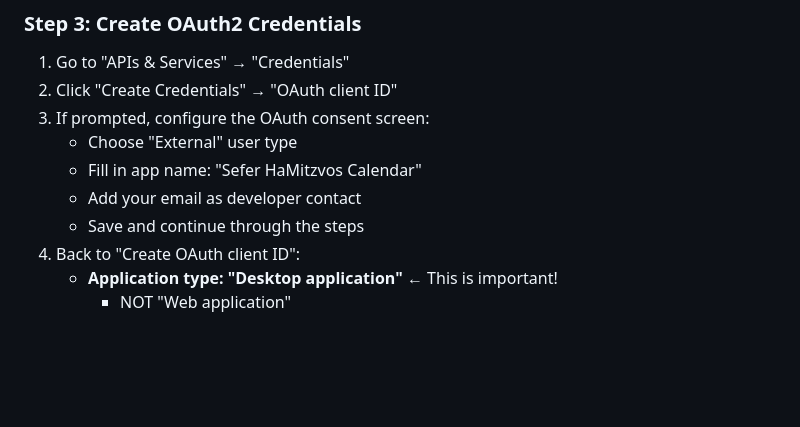
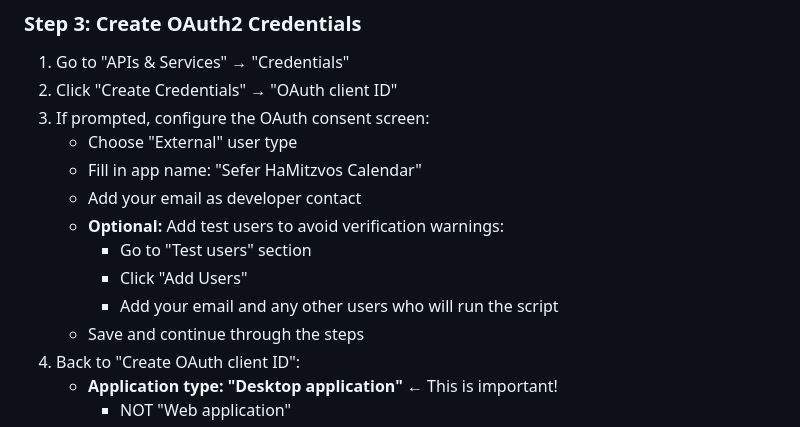
Before and after one commit to Nerotas/Sefer-HaMitzvos, a Markdown page: GOOGLE_CALENDAR_SETUP.md, the part around the change printed below. GitHub-like rendering; blank space fills up the shorter version.

```diff
--- a/GOOGLE_CALENDAR_SETUP.md
+++ b/GOOGLE_CALENDAR_SETUP.md
@@ -41,6 +41,10 @@ This guide will help you set up Google Calendar integration for the Sefer HaMitz
    - Choose "External" user type
    - Fill in app name: "Sefer HaMitzvos Calendar"
    - Add your email as developer contact
+   - **Optional:** Add test users to avoid verification warnings:
+     - Go to "Test users" section
+     - Click "Add Users"
+     - Add your email and any other users who will run the script
    - Save and continue through the steps
 4. Back to "Create OAuth client ID":
    - **Application type: "Desktop application"** ← This is important!
```
Also changed, not shown: other parts of GOOGLE_CALENDAR_SETUP.md (+30 -13 lines).
